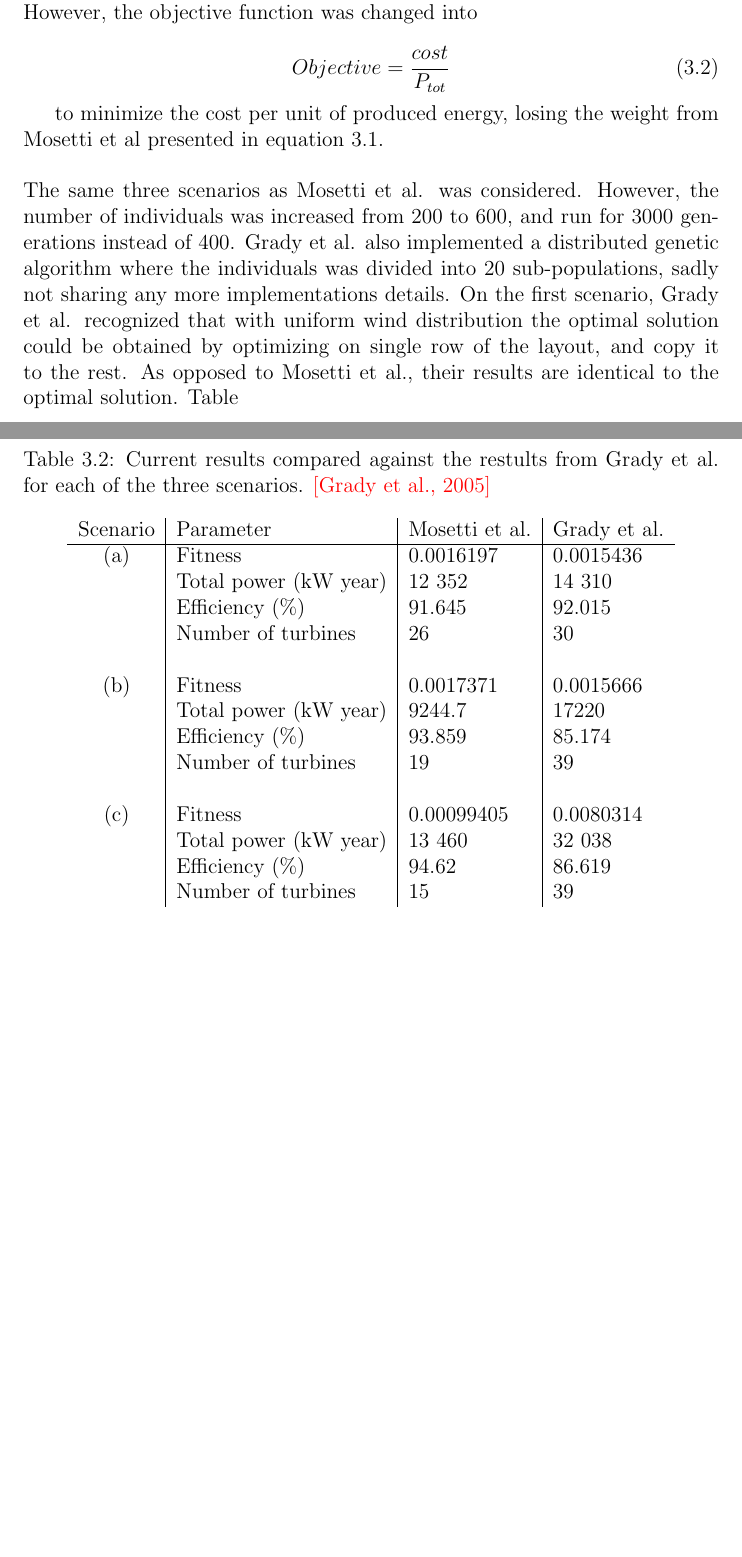
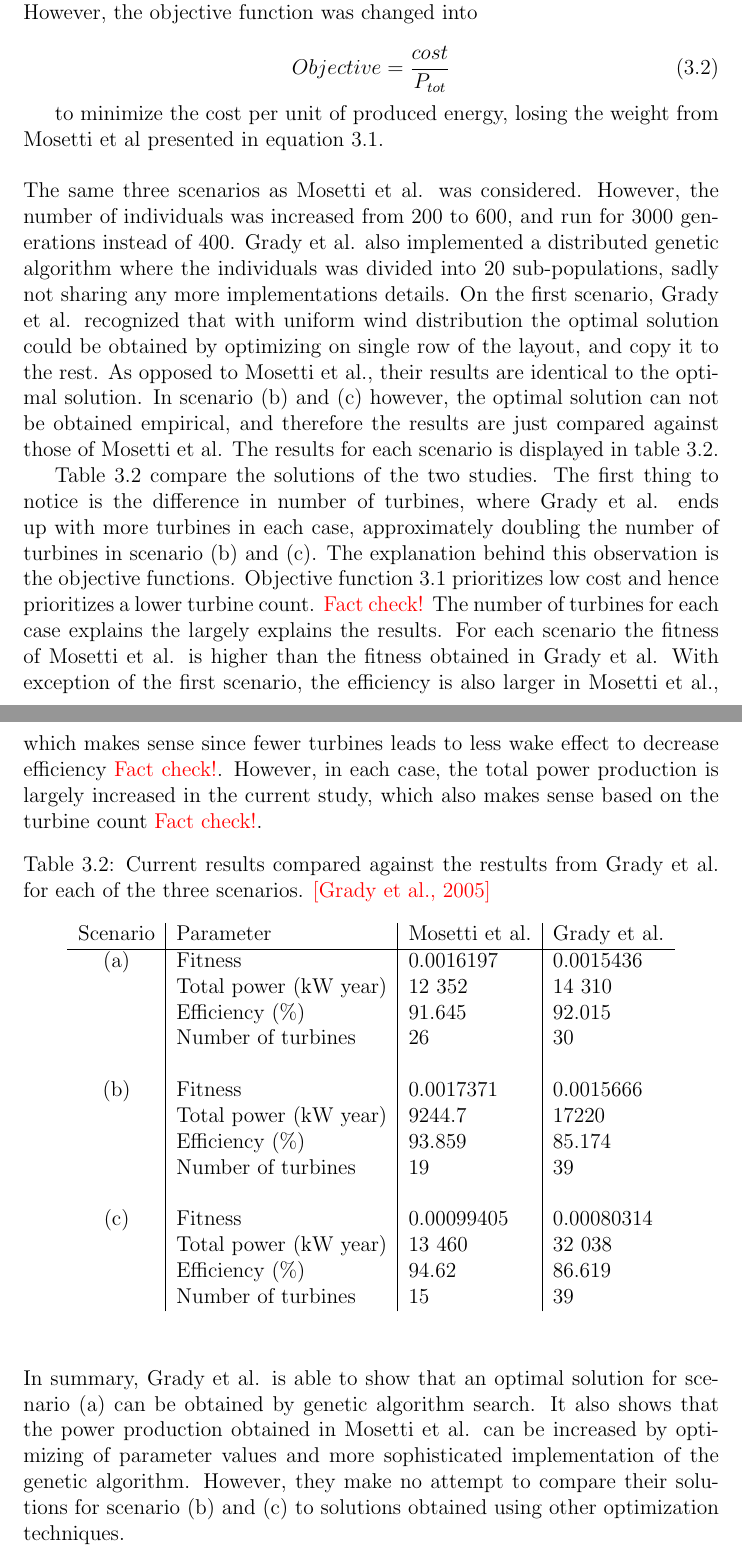
Before and after one commit to helenetangen/Project, a LaTeX thesis (project/project.tex, which reads project/relatedwork.tex): two parts of pages 22 and 23 of 24, joined at a grey line, cut so that both start at the same text, the shorter picture padded with empty space. Compiled offline with pdfLaTeX.

Commit message:
Finished Grady et al.

```diff
--- a/project/relatedwork.tex
+++ b/project/relatedwork.tex
@@ -54,11 +54,13 @@ Objective = \frac{cost}{P_{tot}}
 
 to minimize the cost per unit of produced energy, losing the weight from Mosetti et al presented in equation \ref{Objective function Mosetti et al.}.\\
 
-\noindent The same three scenarios as Mosetti et al. was considered. However, the number of individuals was increased from 200 to 600, and run for 3000 generations instead of 400. Grady et al. also implemented a distributed genetic algorithm where the individuals was divided into 20 sub-populations, sadly not sharing any more implementations details. On the first scenario, Grady et al. recognized that with uniform wind distribution the optimal solution could be obtained by optimizing on single row of the layout, and copy it to the rest. As opposed to Mosetti et al., their results are identical to the optimal solution. Table %\ref{•} compare the solutions of the two studies. In case (a), the fitness value of Mosetti et al. is a little higher, but
+\noindent The same three scenarios as Mosetti et al. was considered. However, the number of individuals was increased from 200 to 600, and run for 3000 generations instead of 400. Grady et al. also implemented a distributed genetic algorithm where the individuals was divided into 20 sub-populations, sadly not sharing any more implementations details. On the first scenario, Grady et al. recognized that with uniform wind distribution the optimal solution could be obtained by optimizing on single row of the layout, and copy it to the rest. As opposed to Mosetti et al., their results are identical to the optimal solution. In scenario (b) and (c) however, the optimal solution can not be obtained empirical, and therefore the results are just compared against those of Mosetti et al. The results for each scenario is displayed in table \ref{Results Grady et al.}.
 
 
+Table \ref{Results Grady et al.} compare the solutions of the two studies. The first thing to notice is the difference in number of turbines, where Grady et al. ends up with more turbines in each case, approximately doubling the number of turbines in scenario (b) and (c). The explanation behind this observation is the objective functions. Objective function \ref{Objective function Mosetti et al.} prioritizes low cost and hence prioritizes a lower turbine count. \textcolor{red}{Fact check!} The number of turbines for each case explains the largely explains the results. For each scenario the fitness of Mosetti et al. is higher than the fitness obtained in Grady et al. With exception of the first scenario, the efficiency is also larger in Mosetti et al., which makes sense since fewer turbines leads to less wake effect to decrease efficiency \textcolor{red}{Fact check!}. However, in each case, the total power production is largely increased in the current study, which also makes sense based on the turbine count \textcolor{red}{Fact check!}.
 
-\begin{table}
+
+\begin{table}[h!]
 \begin{center}
 \caption{Current results compared against the restults from Grady et al. for each of the three scenarios. \textcolor{red}{[Grady et al., 2005]}}
 \label{Results Grady et al.}
@@ -75,10 +77,13 @@ Scenario & Parameter                    & Mosetti et al.  & Grady et al. \\
               & Efficiency (\%)            & 93.859           & 85.174 \\
               & Number of turbines     & 19                   & 39 \\
 &&&\\
-(c)         & Fitness                        & 0.00099405   & 0.0080314 \\
+(c)         & Fitness                        & 0.00099405   & 0.00080314 \\
               & Total power (kW year) & 13 460          & 32 038 \\
               & Efficiency (\%)            & 94.62            & 86.619 \\
               & Number of turbines     & 15                  & 39 \\
 \end{tabular}
 \end{center}
 \end{table}
+
+
+\noindent In summary, Grady et al. is able to show that an optimal solution for scenario (a) can be obtained by genetic algorithm search. It also shows that the power production obtained in Mosetti et al. can be increased by optimizing of parameter values and more sophisticated implementation of the genetic algorithm. However, they make no attempt to compare their solutions for scenario (b) and (c) to solutions obtained using other optimization techniques.
```
Also changed, not shown: project/project.pdf, project/relatedwork.tex (2 more changed lines), 3 other files.
